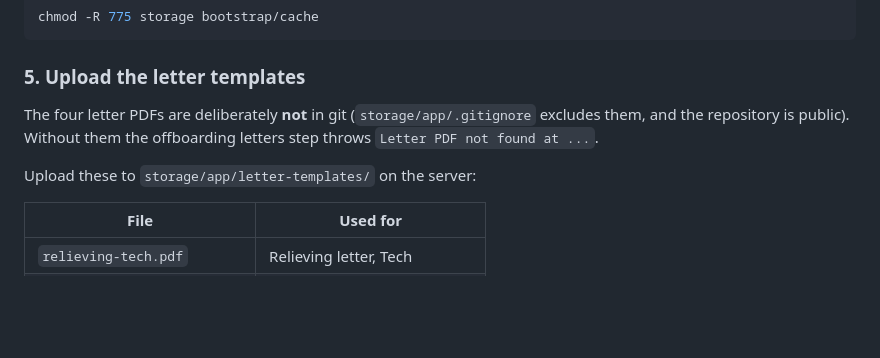
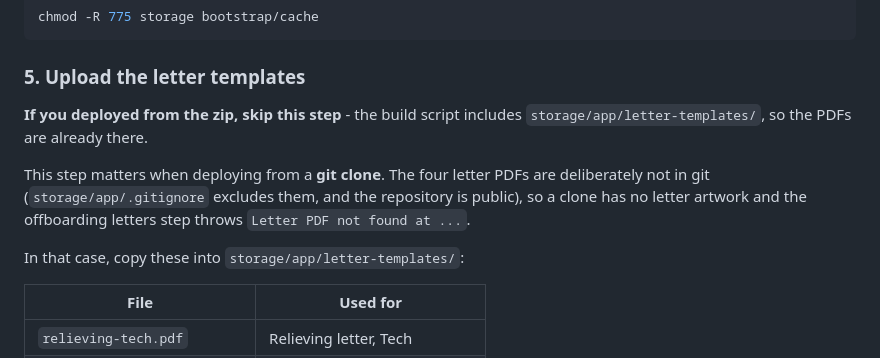
Before and after one commit to Sarthakvala18/HR-Application, a Markdown page: DEPLOYMENT.md, the part around the change. Rendered like a GitHub page; blank space fills up the shorter version.

Commit message:
docs(deploy): clarify that letter artwork ships in the zip but not in a clone
The step added in the previous commit said the letter PDFs must always be
uploaded by hand. That is only true for a git clone. The build script does
not exclude storage/app/letter-templates, so a zip deployment already has
them - verified against the staged tree, all four PDFs present. Telling
someone to upload files that are already there invites them to overwrite
working artwork with a re-laid-out version, which would silently move
every stamped field.

Changes:
- DEPLOYMENT.md - step 5 now scopes the manual upload to clone deployments

Co-Authored-By: Claude Opus 5 <noreply@anthropic.com>

```diff
--- a/DEPLOYMENT.md
+++ b/DEPLOYMENT.md
@@ -137,9 +137,11 @@ chmod -R 775 storage bootstrap/cache
 
 ### 5. Upload the letter templates
 
-The four letter PDFs are deliberately **not** in git (`storage/app/.gitignore` excludes them, and the repository is public). Without them the offboarding letters step throws `Letter PDF not found at ...`.
+**If you deployed from the zip, skip this step** - the build script includes `storage/app/letter-templates/`, so the PDFs are already there.
 
-Upload these to `storage/app/letter-templates/` on the server:
+This step matters when deploying from a **git clone**. The four letter PDFs are deliberately not in git (`storage/app/.gitignore` excludes them, and the repository is public), so a clone has no letter artwork and the offboarding letters step throws `Letter PDF not found at ...`.
+
+In that case, copy these into `storage/app/letter-templates/`:
 
 | File | Used for |
 | --- | --- |
```
